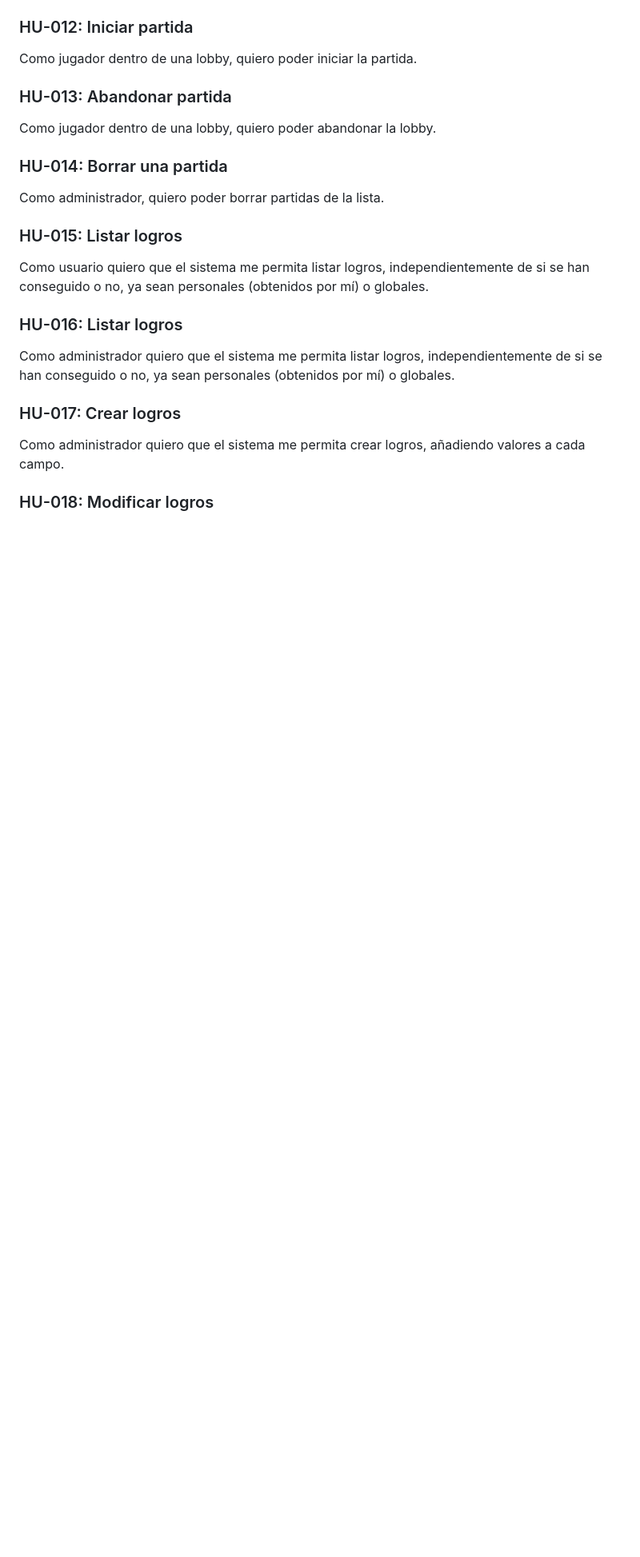
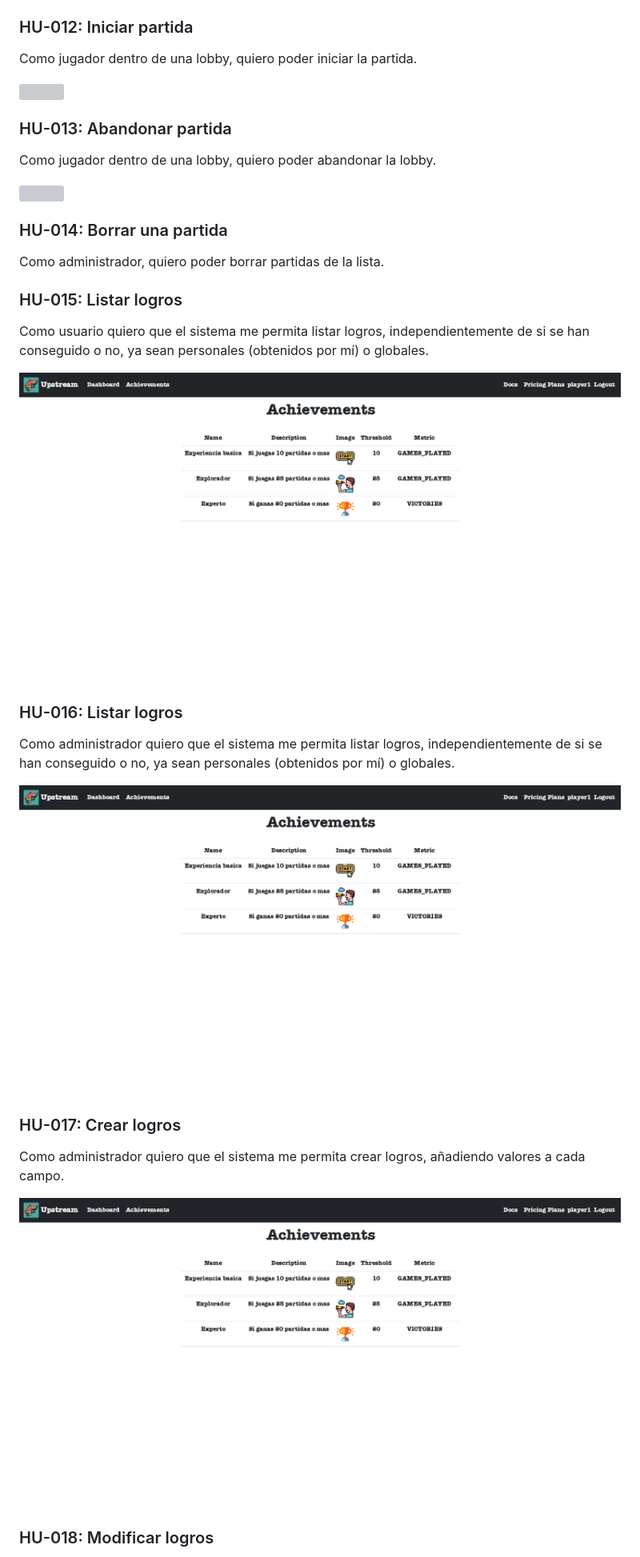
Before and after one commit to Ignacio0407/Upstream-Board-Game, a Markdown page: docs/deliverables/Análisis de requisitos del sistema.md, the part around one of its changes. Shown at 80% size. Rendered like a GitHub page; blank space fills up the shorter version; grey boxes are pictures that could not be loaded.

```diff
--- a/docs/deliverables/Análisis de requisitos del sistema.md
+++ b/docs/deliverables/Análisis de requisitos del sistema.md
@@ -109,11 +129,17 @@ Como administrador, quiero poder borrar partidas de la lista.
  ### HU-015: Listar logros
 Como usuario quiero que el sistema me permita listar logros, independientemente de si se han conseguido o no, ya sean personales (obtenidos por mí) o globales.
 
+![](/docs/mockups/Mockup%20Listar%20Logros.png)
+
  ### HU-016: Listar logros
 Como administrador quiero que el sistema me permita listar logros, independientemente de si se han conseguido o no, ya sean personales (obtenidos por mí) o globales.
+
+![](/docs/mockups/Mockup%20Listar%20Logros.png)
 
  ### HU-017: Crear logros
 Como administrador quiero que el sistema me permita crear logros, añadiendo valores a cada campo.
 
+![](/docs/mockups/Mockup%20Listar%20Logros.png)
+
  ### HU-018: Modificar logros
 Como administrador quiero que el sistema me permita modificar logros, ajustando cada parámetro del logro a mi gusto.
```
Also changed, not shown: other parts of docs/deliverables/Análisis de requisitos del sistema.md (+41 -2 lines).
